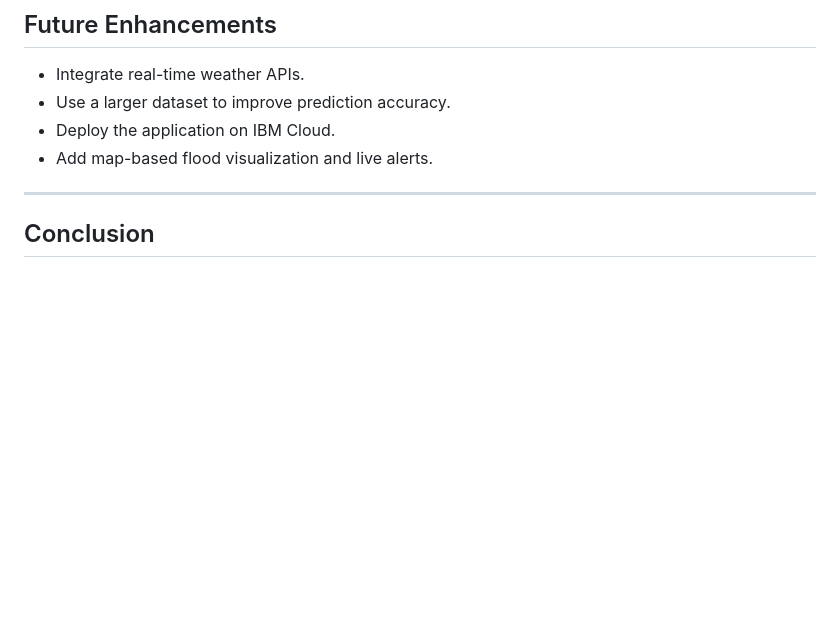
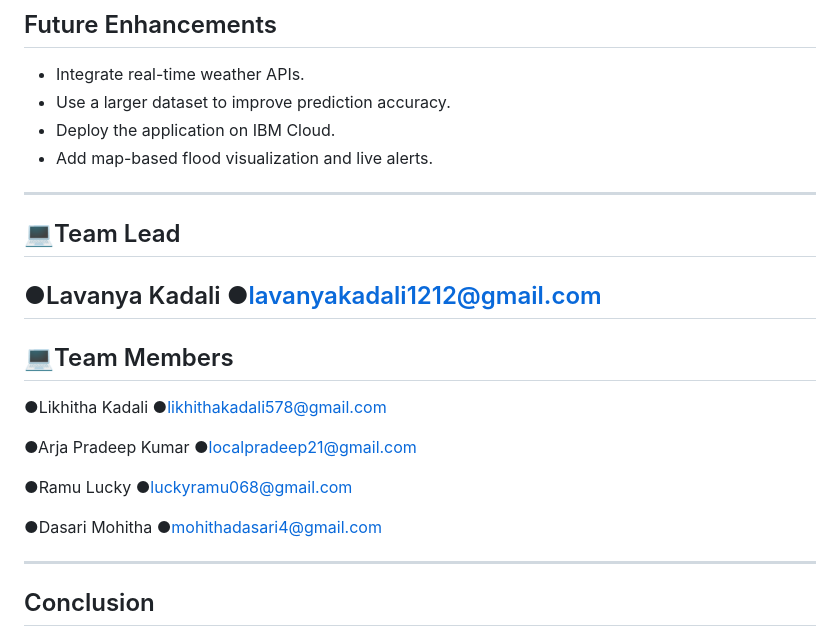
Before and after one commit to localpradeep21-code/Rising_Waters_AI_Flood_Prediction, a Markdown page: README.md, the part around the change. GitHub-like rendering; blank space fills up the shorter version.

```diff
--- a/README.md
+++ b/README.md
@@ -108,6 +108,34 @@ http://127.0.0.1:5000
 * Add map-based flood visualization and live alerts.
 
 ------------------------------------------------------------------
+
+💻Team Lead
+-------------------------------------------------------------------------------------
+   ●Lavanya Kadali
+   ●lavanyakadali1212@gmail.com
+---------------------------------------------------------------------------------------
+
+💻Team Members
+------------------------------------------------------------
+
+●Likhitha Kadali
+●likhithakadali578@gmail.com
+
+
+●Arja Pradeep Kumar
+●localpradeep21@gmail.com
+
+
+●Ramu Lucky
+●luckyramu068@gmail.com
+
+
+●Dasari Mohitha
+●mohithadasari4@gmail.com
+
+
+-----------------------------------------------------------------------------------
+
 ## Conclusion
 
 The **Rising Waters – AI-Powered Flood Prediction System** demonstrates how Machine Learning can be used to predict flood risks efficiently. By analyzing weather-related parameters, the system provides quick and reliable flood risk predictions through a simple web application. This project can support disaster management authorities in making timely decisions, reducing potential damage, and improving public safety. With future enhancements such as real-time weather data integration, cloud deployment, and larger datasets, the system can become an even more effective solution for flood prediction and disaster preparedness.
```
